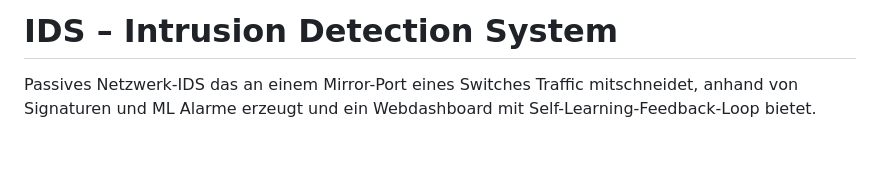
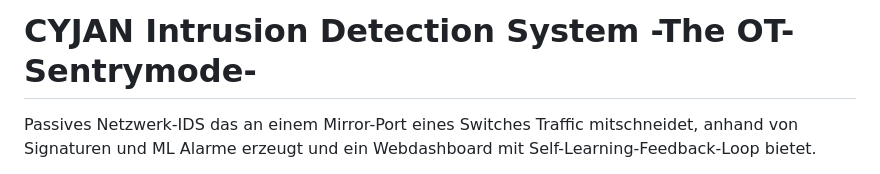
Before and after one commit to JxxKal/ids, a Markdown page: README.md, the part around the change. GitHub-like rendering; blank space fills up the shorter version.

Commit message:
Revise title and description for IDS project
Updated project title and description in README.

```diff
--- a/README.md
+++ b/README.md
@@ -1,4 +1,4 @@
-# IDS – Intrusion Detection System
+# CYJAN Intrusion Detection System -The OT-Sentrymode-
 
 Passives Netzwerk-IDS das an einem Mirror-Port eines Switches Traffic mitschneidet, anhand von Signaturen und ML Alarme erzeugt und ein Webdashboard mit Self-Learning-Feedback-Loop bietet.
 
```
